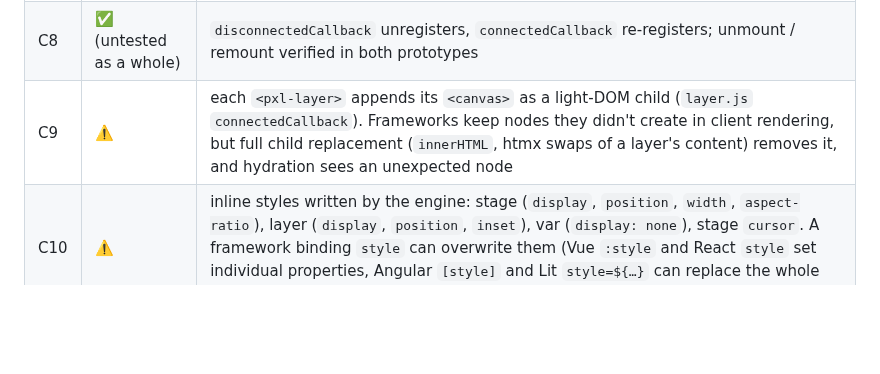
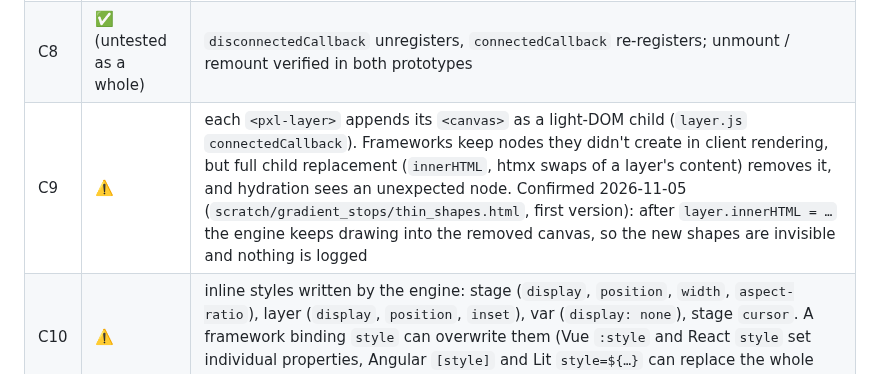
Before and after one commit to woodoo-labs/kilopixel, a Markdown page: design/2026-10-30_framework_compatibility_plan.md, the part around the change. Drawn GitHub-style; blank space fills up the shorter version.

```diff
--- a/design/2026-10-30_framework_compatibility_plan.md
+++ b/design/2026-10-30_framework_compatibility_plan.md
@@ -53,7 +53,7 @@ From the React 19 / Vue 3.5 prototypes (`scratch/frameworks/FINDINGS.md`) and th
 | C6 | ❌ | same; React `onClick` never fires |
 | C7 | ❌ | `onclick`, `onenter`, `onleave`, `ondown`, `onup`, `onmove` are the declarative handlers. `onclick` is also a **native event handler content attribute**: the browser compiles it as global JavaScript on every HTML element. React 19 drops it (no attribute; `element.onclick` is React's noop). Vue keeps it (string `on*` values on native handler names stay attributes). Svelte 5 / Solid treat `onclick` as a listener prop (not verified here) |
 | C8 | ✅ (untested as a whole) | `disconnectedCallback` unregisters, `connectedCallback` re-registers; unmount / remount verified in both prototypes |
-| C9 | ⚠️ | each `<pxl-layer>` appends its `<canvas>` as a light-DOM child (`layer.js` `connectedCallback`). Frameworks keep nodes they didn't create in client rendering, but full child replacement (`innerHTML`, htmx swaps of a layer's content) removes it, and hydration sees an unexpected node |
+| C9 | ⚠️ | each `<pxl-layer>` appends its `<canvas>` as a light-DOM child (`layer.js` `connectedCallback`). Frameworks keep nodes they didn't create in client rendering, but full child replacement (`innerHTML`, htmx swaps of a layer's content) removes it, and hydration sees an unexpected node. Confirmed 2026-11-05 (`scratch/gradient_stops/thin_shapes.html`, first version): after `layer.innerHTML = …` the engine keeps drawing into the removed canvas, so the new shapes are invisible and nothing is logged |
 | C10 | ⚠️ | inline styles written by the engine: stage (`display`, `position`, `width`, `aspect-ratio`), layer (`display`, `position`, `inset`), var (`display: none`), stage `cursor`. A framework binding `style` can overwrite them (Vue `:style` and React `style` set individual properties, Angular `[style]` and Lit `style=${…}` can replace the whole attribute) |
 | C11 | ⚠️ | server HTML has no canvases; the client adds them inside `<pxl-layer>` (C9) → hydration mismatch warnings in React / Vue |
 | C12 | ⚠️ | parents are found with `closest('pxl-layer')`, `parentElement.closest('pxl-group, pxl-layer')`, `closest('pxl-stage')`: they stop at a shadow root. Slotted children are fine (they stay in the light tree of the host) |
```
Also changed, not shown: .agents/TODO.md (+1 -1 lines).
